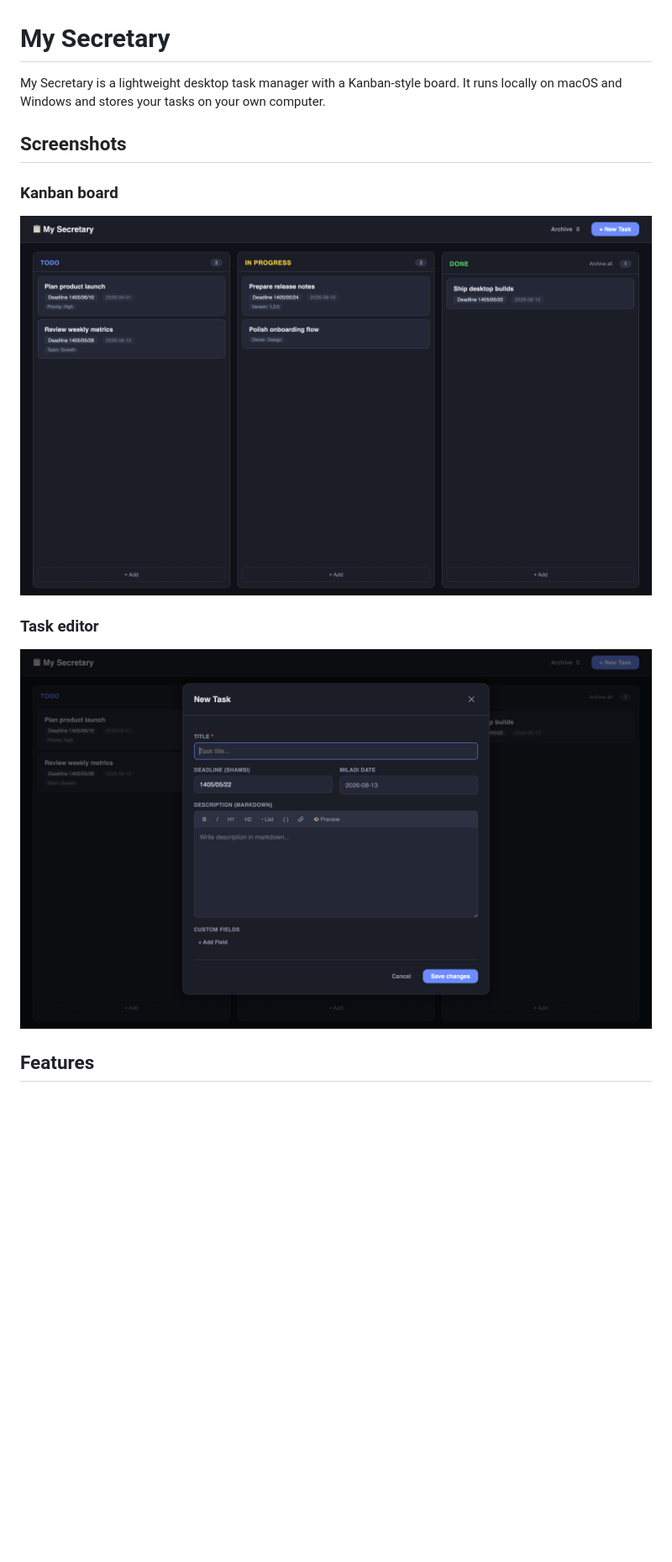
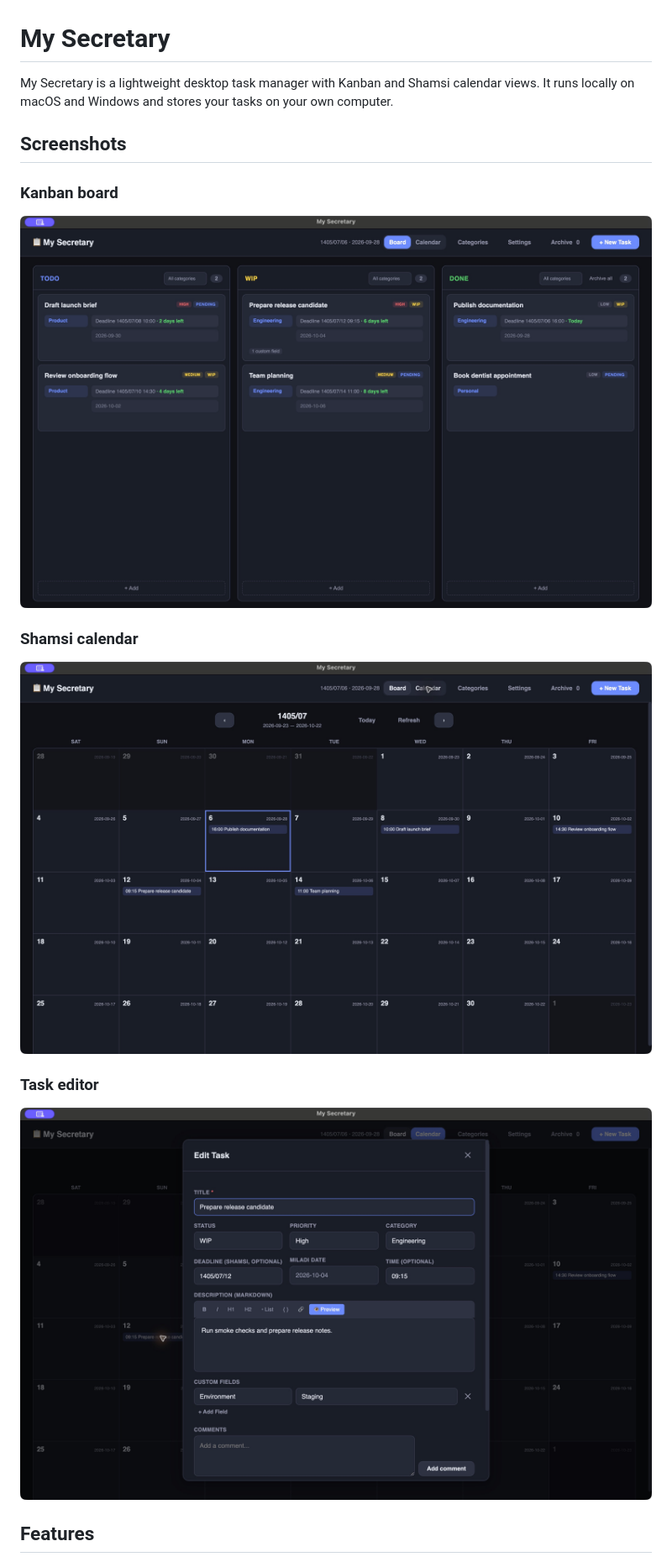
Before and after one commit to mr-farshad-r/my-secretary, a Markdown page: README.md, the part around one of its changes. Shown at 84% size. GitHub-like rendering; pictures changed too: docs/screenshots/board.png, docs/screenshots/calendar.png (added), docs/screenshots/task-editor.png; blank space fills up the shorter version.

Commit message:
docs: refresh README screenshots

```diff
--- a/README.md
+++ b/README.md
@@ -1,12 +1,16 @@
 # My Secretary
 
-My Secretary is a lightweight desktop task manager with a Kanban-style board. It runs locally on macOS and Windows and stores your tasks on your own computer.
+My Secretary is a lightweight desktop task manager with Kanban and Shamsi calendar views. It runs locally on macOS and Windows and stores your tasks on your own computer.
 
 ## Screenshots
 
 ### Kanban board
 
 ![My Secretary Kanban board](docs/screenshots/board.png)
+
+### Shamsi calendar
+
+![My Secretary Shamsi calendar with task deadlines](docs/screenshots/calendar.png)
 
 ### Task editor
 
```
Also changed, not shown: other parts of README.md (+7 -3 lines).
